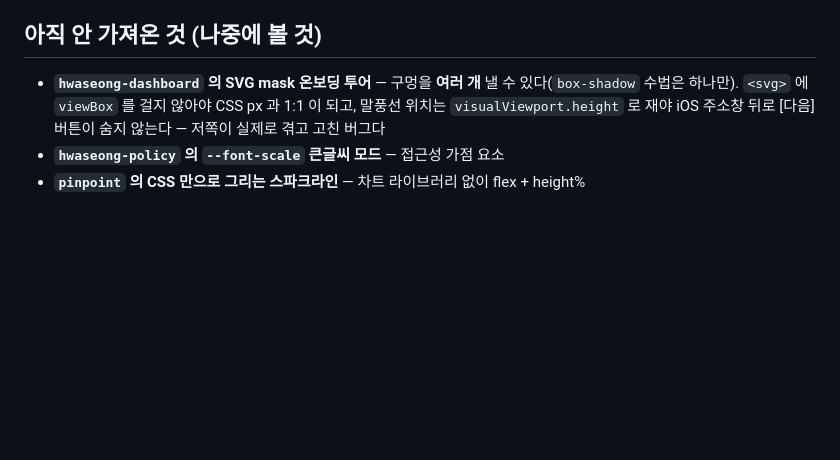
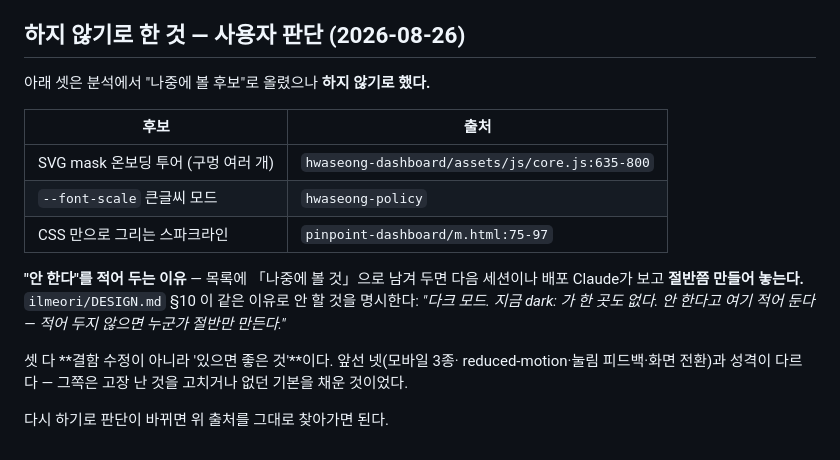
Before and after one commit to Moonhm/hwaseong_AI, a Markdown page: docs/log/2026-08-26-dev-rival-teams-review.md, the part around the change. Rendered like a GitHub page; blank space fills up the shorter version.

Commit message:
docs: 후보 3건을 '하지 않기로 한 것' 으로 확정 (사용자 판단 2026-08-26)
SVG mask 온보딩 투어 · --font-scale 큰글씨 모드 · CSS 스파크라인 셋을
「나중에 볼 것」에서 「하지 않기로 한 것」으로 옮겼다.

'안 한다'를 명시하는 이유를 함께 적었다 — 목록에 후보로 남겨 두면 다음
세션이나 배포 Claude가 보고 절반쯤 만들어 놓는다. ilmeori/DESIGN.md §10 이
같은 이유로 안 할 것을 명시한다("적어 두지 않으면 누군가 절반만 만든다").

셋 다 결함 수정이 아니라 '있으면 좋은 것'이라, 앞서 적용한 넷(모바일 3종·
reduced-motion·눌림 피드백·화면 전환)과 성격이 다르다는 점도 남겼다.
판단이 바뀌면 출처를 그대로 찾아갈 수 있게 파일:줄은 유지했다.

Co-Authored-By: Claude Opus 5 (1M context) <noreply@anthropic.com>

```diff
--- a/docs/log/2026-08-26-dev-rival-teams-review.md
+++ b/docs/log/2026-08-26-dev-rival-teams-review.md
@@ -93,10 +93,24 @@
 - **`CrackAI` 의 날짜별 CHANGES\_*.md 8개** — git log 가 이미 하는 일의 중복
 - **`hwaseong-dashboard` 의 67개 색 토큰 체계** — 1km 격자 지표용이라 우리 도메인에 대응물이 없다
 
-## 아직 안 가져온 것 (나중에 볼 것)
+## 하지 않기로 한 것 — 사용자 판단 (2026-08-26)
 
-- **`hwaseong-dashboard` 의 SVG mask 온보딩 투어** — 구멍을 **여러 개** 낼 수 있다(`box-shadow` 수법은 하나만).
-  `<svg>` 에 `viewBox` 를 걸지 않아야 CSS px 과 1:1 이 되고, 말풍선 위치는 `visualViewport.height` 로 재야
-  iOS 주소창 뒤로 [다음] 버튼이 숨지 않는다 — 저쪽이 실제로 겪고 고친 버그다
-- **`hwaseong-policy` 의 `--font-scale` 큰글씨 모드** — 접근성 가점 요소
-- **`pinpoint` 의 CSS 만으로 그리는 스파크라인** — 차트 라이브러리 없이 flex + height%
+아래 셋은 분석에서 "나중에 볼 후보"로 올렸으나 **하지 않기로 했다.**
+
+| 후보 | 출처 |
+|---|---|
+| SVG mask 온보딩 투어 (구멍 여러 개) | `hwaseong-dashboard/assets/js/core.js:635-800` |
+| `--font-scale` 큰글씨 모드 | `hwaseong-policy` |
+| CSS 만으로 그리는 스파크라인 | `pinpoint-dashboard/m.html:75-97` |
+
+**"안 한다"를 적어 두는 이유** — 목록에 「나중에 볼 것」으로 남겨 두면
+다음 세션이나 배포 Claude가 보고 **절반쯤 만들어 놓는다.**
+`ilmeori/DESIGN.md` §10 이 같은 이유로 안 할 것을 명시한다:
+*"다크 모드. 지금 dark: 가 한 곳도 없다. 안 한다고 여기 적어 둔다 —
+적어 두지 않으면 누군가 절반만 만든다."*
+
+셋 다 **결함 수정이 아니라 '있으면 좋은 것'**이다. 앞선 넷(모바일 3종·
+reduced-motion·눌림 피드백·화면 전환)과 성격이 다르다 — 그쪽은 고장 난 것을
+고치거나 없던 기본을 채운 것이었다.
+
+다시 하기로 판단이 바뀌면 위 출처를 그대로 찾아가면 된다.
```
